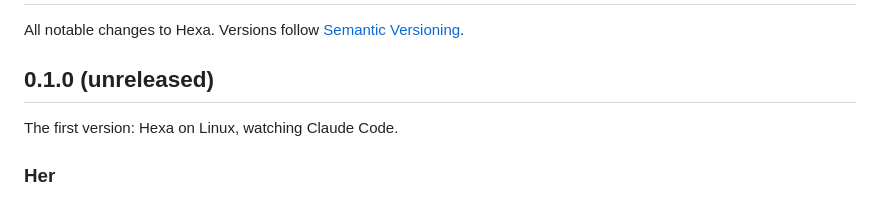
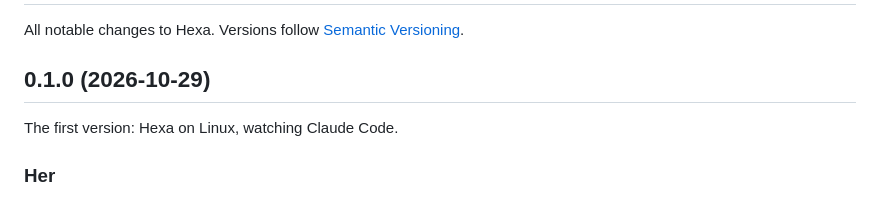
Before and after one commit to GithubGiggler/hexa, a Markdown page: CHANGELOG.md, the part around the change. GitHub-like rendering.

Commit message:
0.1.0
Co-Authored-By: Claude Opus 5.5 <noreply@anthropic.com>

```diff
--- a/CHANGELOG.md
+++ b/CHANGELOG.md
@@ -2,7 +2,7 @@
 
 All notable changes to Hexa. Versions follow [Semantic Versioning](https://semver.org/).
 
-## 0.1.0 (unreleased)
+## 0.1.0 (2026-10-29)
 
 The first version: Hexa on Linux, watching Claude Code.
 
```
